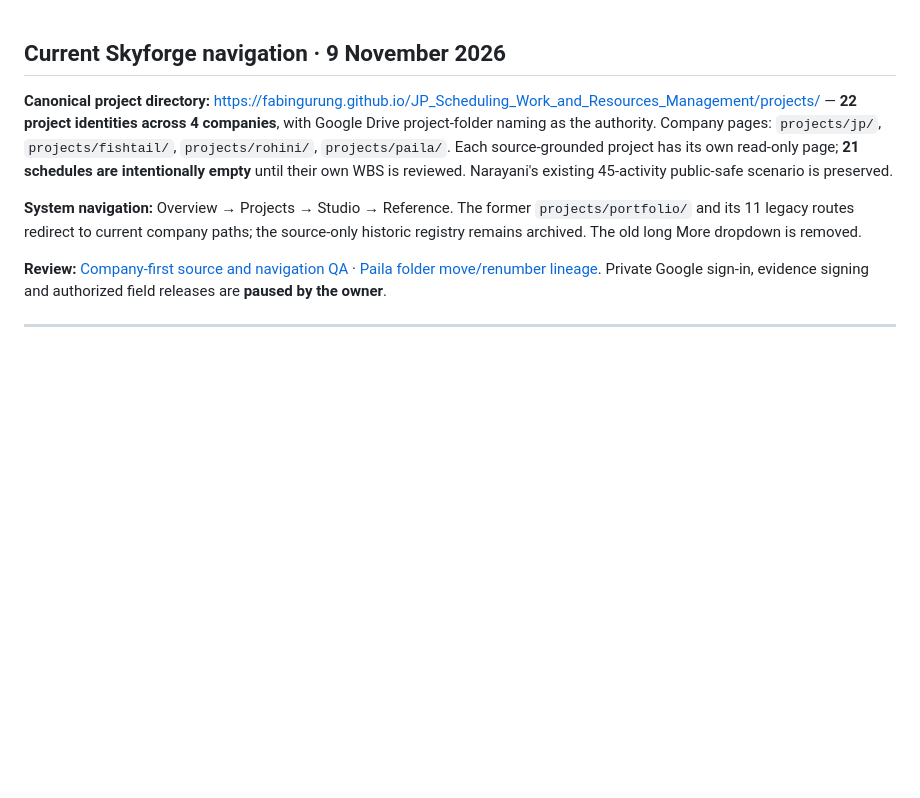
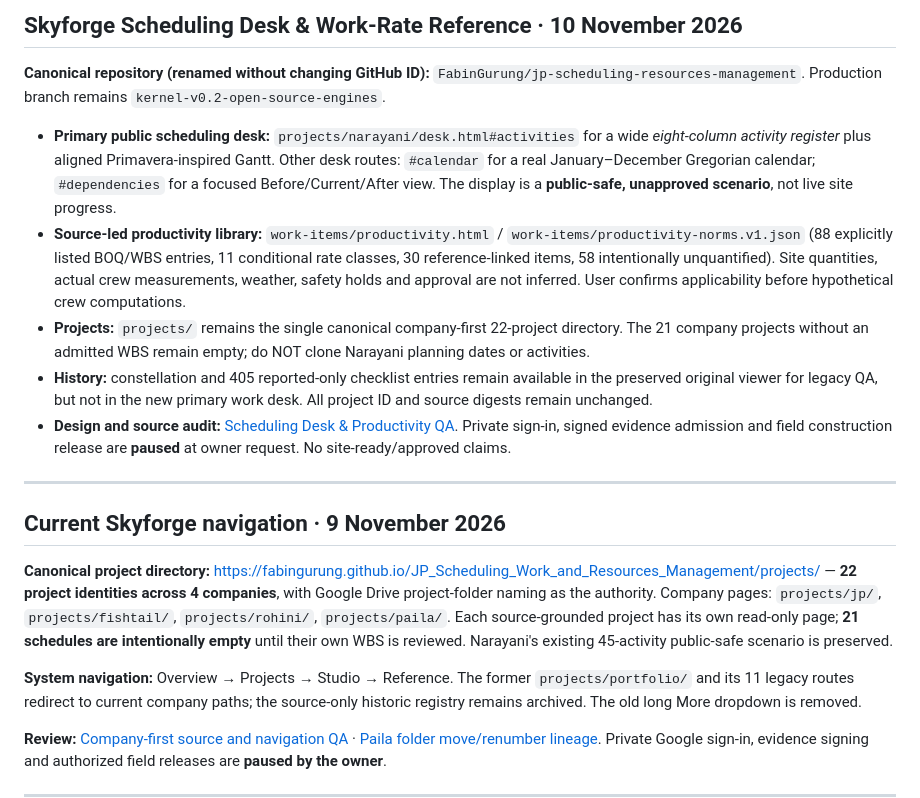
Before and after one commit to FabinGurung/JP_Scheduling_Work_and_Resources_Management, a Markdown page: README.md, the part around the change. Rendered like a GitHub page; blank space fills up the shorter version.

Commit message:
docs(readme): direct users to three-view scheduling desk and 88-item source-controlled work-rate reference

```diff
--- a/README.md
+++ b/README.md
@@ -1,3 +1,15 @@
+## Skyforge Scheduling Desk & Work-Rate Reference · 10 November 2026
+
+**Canonical repository (renamed without changing GitHub ID):** `FabinGurung/jp-scheduling-resources-management`. Production branch remains `kernel-v0.2-open-source-engines`.
+
+- **Primary public scheduling desk:** `projects/narayani/desk.html#activities` for a wide *eight-column activity register* plus aligned Primavera-inspired Gantt. Other desk routes: `#calendar` for a real January–December Gregorian calendar; `#dependencies` for a focused Before/Current/After view. The display is a **public-safe, unapproved scenario**, not live site progress.
+- **Source-led productivity library:** `work-items/productivity.html` / `work-items/productivity-norms.v1.json` (88 explicitly listed BOQ/WBS entries, 11 conditional rate classes, 30 reference-linked items, 58 intentionally unquantified). Site quantities, actual crew measurements, weather, safety holds and approval are not inferred. User confirms applicability before hypothetical crew computations.
+- **Projects:** `projects/` remains the single canonical company-first 22-project directory. The 21 company projects without an admitted WBS remain empty; do NOT clone Narayani planning dates or activities.
+- **History:** constellation and 405 reported-only checklist entries remain available in the preserved original viewer for legacy QA, but not in the new primary work desk. All project ID and source digests remain unchanged.
+- **Design and source audit:** [Scheduling Desk & Productivity QA](docs/SCHEDULING_DESK_AND_WORK_RATES_QA_20261110.md). Private sign-in, signed evidence admission and field construction release are **paused** at owner request. No site-ready/approved claims.
+
+---
+
 ## Current Skyforge navigation · 9 November 2026
 
 **Canonical project directory:** https://fabingurung.github.io/JP_Scheduling_Work_and_Resources_Management/projects/ — **22 project identities across 4 companies**, with Google Drive project-folder naming as the authority. Company pages: `projects/jp/`, `projects/fishtail/`, `projects/rohini/`, `projects/paila/`. Each source-grounded project has its own read-only page; **21 schedules are intentionally empty** until their own WBS is reviewed. Narayani's existing 45-activity public-safe scenario is preserved.
```
